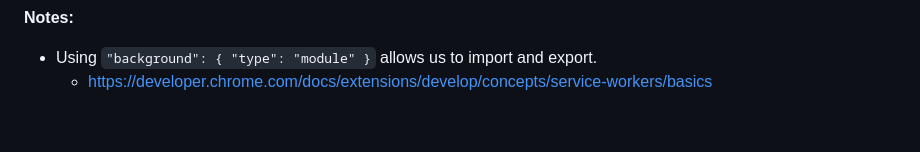
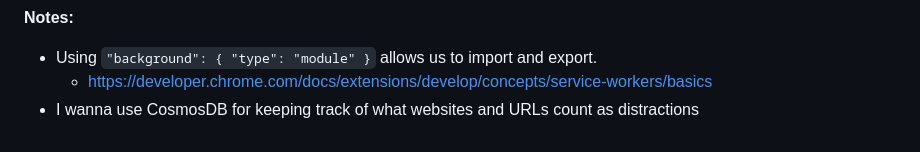
Before and after one commit to matthew-lim-matthew-lim/Productivity-Monitor, a Markdown page: README.md, the part around the change. GitHub-like rendering.

```diff
--- a/README.md
+++ b/README.md
@@ -112,3 +112,4 @@ WIP
 
 - Using `"background": { "type": "module" }` allows us to import and export.
   - https://developer.chrome.com/docs/extensions/develop/concepts/service-workers/basics
+- I wanna use CosmosDB for keeping track of what websites and URLs count as distractions
```
